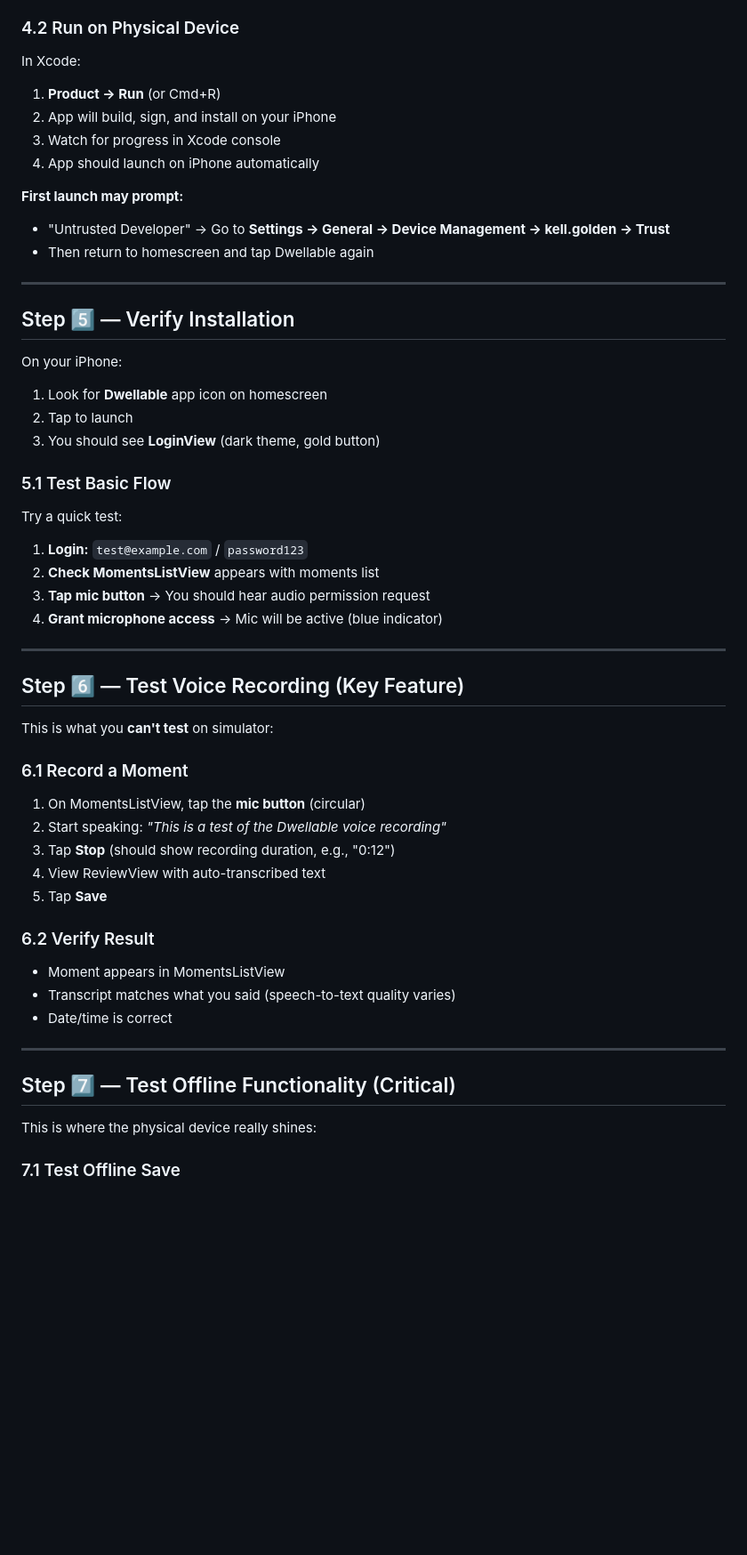
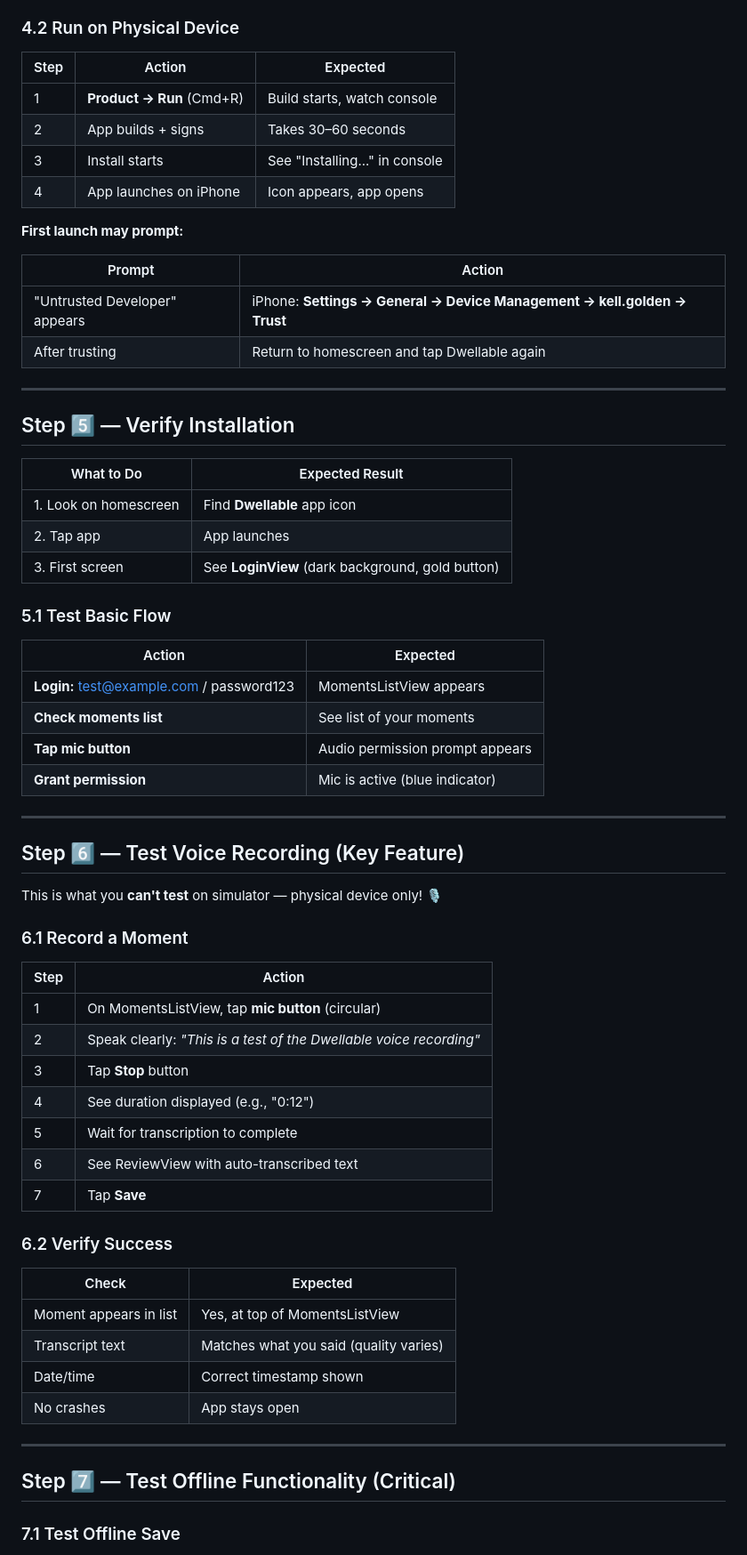
Before and after one commit to kell-ship-it/Dwellable-Native, a Markdown page: Dwellable/PHYSICAL_DEVICE_BUILD.md, the part around one of its changes. Shown at 89% size. Rendered like a GitHub page; blank space fills up the shorter version.

```diff
--- a/Dwellable/PHYSICAL_DEVICE_BUILD.md
+++ b/Dwellable/PHYSICAL_DEVICE_BUILD.md
@@ -113,58 +115,69 @@ In Xcode:
 
 ### 4.2 Run on Physical Device
 
-In Xcode:
-1. **Product → Run** (or Cmd+R)
-2. App will build, sign, and install on your iPhone
-3. Watch for progress in Xcode console
-4. App should launch on iPhone automatically
+| Step | Action | Expected |
+|---|---|---|
+| 1 | **Product → Run** (Cmd+R) | Build starts, watch console |
+| 2 | App builds + signs | Takes 30–60 seconds |
+| 3 | Install starts | See "Installing..." in console |
+| 4 | App launches on iPhone | Icon appears, app opens |
 
 **First launch may prompt:**
-- "Untrusted Developer" → Go to **Settings → General → Device Management → kell.golden → Trust**
-- Then return to homescreen and tap Dwellable again
+
+| Prompt | Action |
+|---|---|
+| "Untrusted Developer" appears | iPhone: **Settings → General → Device Management → kell.golden → Trust** |
+| After trusting | Return to homescreen and tap Dwellable again |
 
 ---
 
 ## Step 5️⃣ — Verify Installation
 
-On your iPhone:
-1. Look for **Dwellable** app icon on homescreen
-2. Tap to launch
-3. You should see **LoginView** (dark theme, gold button)
+| What to Do | Expected Result |
+|---|---|
+| 1. Look on homescreen | Find **Dwellable** app icon |
+| 2. Tap app | App launches |
+| 3. First screen | See **LoginView** (dark background, gold button) |
 
 ### 5.1 Test Basic Flow
 
-Try a quick test:
-1. **Login:** `test@example.com` / `password123`
-2. **Check MomentsListView** appears with moments list
-3. **Tap mic button** → You should hear audio permission request
-4. **Grant microphone access** → Mic will be active (blue indicator)
+| Action | Expected |
+|---|---|
+| **Login:** test@example.com / password123 | MomentsListView appears |
+| **Check moments list** | See list of your moments |
+| **Tap mic button** | Audio permission prompt appears |
+| **Grant permission** | Mic is active (blue indicator) |
 
 ---
 
 ## Step 6️⃣ — Test Voice Recording (Key Feature)
 
-This is what you **can't test** on simulator:
+This is what you **can't test** on simulator — physical device only! 🎙️
 
 ### 6.1 Record a Moment
 
-1. On MomentsListView, tap the **mic button** (circular)
-2. Start speaking: *"This is a test of the Dwellable voice recording"*
-3. Tap **Stop** (should show recording duration, e.g., "0:12")
-4. View ReviewView with auto-transcribed text
-5. Tap **Save**
+| Step | Action |
+|---|---|
+| 1 | On MomentsListView, tap **mic button** (circular) |
+| 2 | Speak clearly: *"This is a test of the Dwellable voice recording"* |
+| 3 | Tap **Stop** button |
+| 4 | See duration displayed (e.g., "0:12") |
+| 5 | Wait for transcription to complete |
+| 6 | See ReviewView with auto-transcribed text |
+| 7 | Tap **Save** |
 
-### 6.2 Verify Result
+### 6.2 Verify Success
 
-- Moment appears in MomentsListView
-- Transcript matches what you said (speech-to-text quality varies)
-- Date/time is correct
+| Check | Expected |
+|---|---|
+| Moment appears in list | Yes, at top of MomentsListView |
+| Transcript text | Matches what you said (quality varies) |
+| Date/time | Correct timestamp shown |
+| No crashes | App stays open |
 
 ---
 
 ## Step 7️⃣ — Test Offline Functionality (Critical)
 
-This is where the physical device really shines:
-
 ### 7.1 Test Offline Save
 
```
Also changed, not shown: other parts of Dwellable/PHYSICAL_DEVICE_BUILD.md (+93 -75 lines), Dwellable/TESTING_GUIDE.md (+6 -8 lines), Dwellable/XCUI_TESTS.md (+13 -65 lines).
